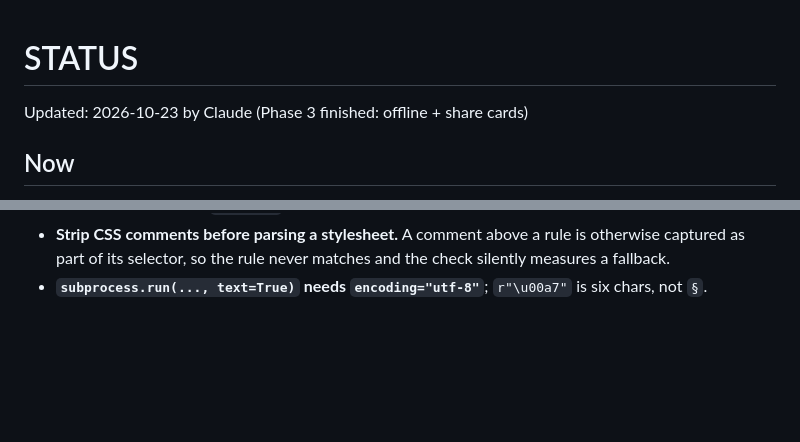
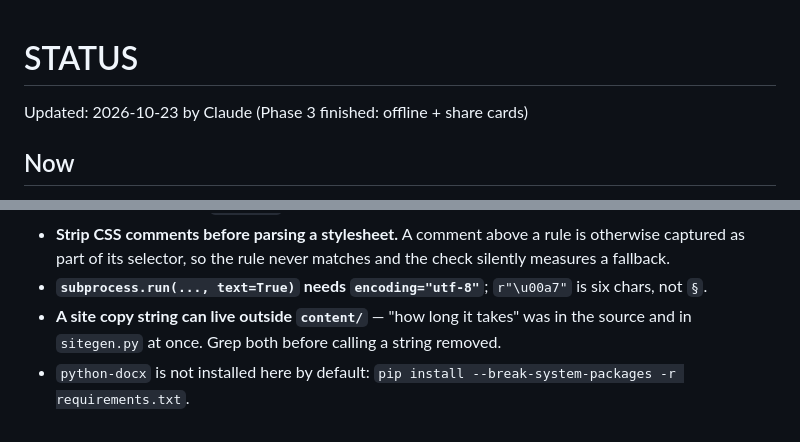
Before and after one commit to MikkoWuyin-dev/Learn-HR, a Markdown page: STATUS.md, 2 parts joined by grey strips. Drawn GitHub-style; blank space fills up the shorter version.

Commit message:
Raise the STATUS.md line cap to 160, in both places that state it
The cap was written down twice and the two copies disagreed. AGENTS.md
still said 80 lines - the value from before it was raised - while
STATUS.md's own header comment said 100. Any agent reading only one of
them got a different number, and the 80 was simply stale.

Both now say 160, which is the value the owner chose. No gate enforces
the cap, so this is a documentation change only; the risk was never a
failed build but an agent trimming a file to satisfy a number that no
longer applied.

The old 100-line ceiling had already cost real information: three
session traps were deleted last round purely to fit under it, carrying
no value beyond the space they took. Two of the most useful are
restored now that there is room - the warning that a copy string can
live outside content/, which is how "how long it takes" survived a
removal that looked complete, and the python-docx install note. The
cap is a ceiling, not a target, so the file is restored to 104 lines
rather than padded out to the new limit.

Co-authored-by: arena-agent <297053741+arena-agent@users.noreply.github.com>

```diff
--- a/STATUS.md
+++ b/STATUS.md
@@ -1,6 +1,6 @@
 # STATUS
 
-<!-- Overwrite this file at the end of each task. Don't append to it. Keep it under 100 lines.
+<!-- Overwrite this file at the end of each task. Don't append to it. Keep it under 160 lines.
      It is the only place that says "where we are". The commit log is the history. -->
 
 Updated: 2026-10-23 by Claude (Phase 3 finished: offline + share cards)
@@ -98,3 +98,7 @@ Weeks 22-24 authored from doc5 · doc4 "unlocks" → "gives" · doc5 "Stakeholde
 - **Strip CSS comments before parsing a stylesheet.** A comment above a rule is otherwise captured
   as part of its selector, so the rule never matches and the check silently measures a fallback.
 - **`subprocess.run(..., text=True)` needs `encoding="utf-8"`**; `r"\u00a7"` is six chars, not `§`.
+- **A site copy string can live outside `content/`** — "how long it takes" was in the source and in
+  `sitegen.py` at once. Grep both before calling a string removed.
+- `python-docx` is not installed here by default: `pip install --break-system-packages -r
+  requirements.txt`.
```
Also changed, not shown: AGENTS.md (+1 -1 lines).
